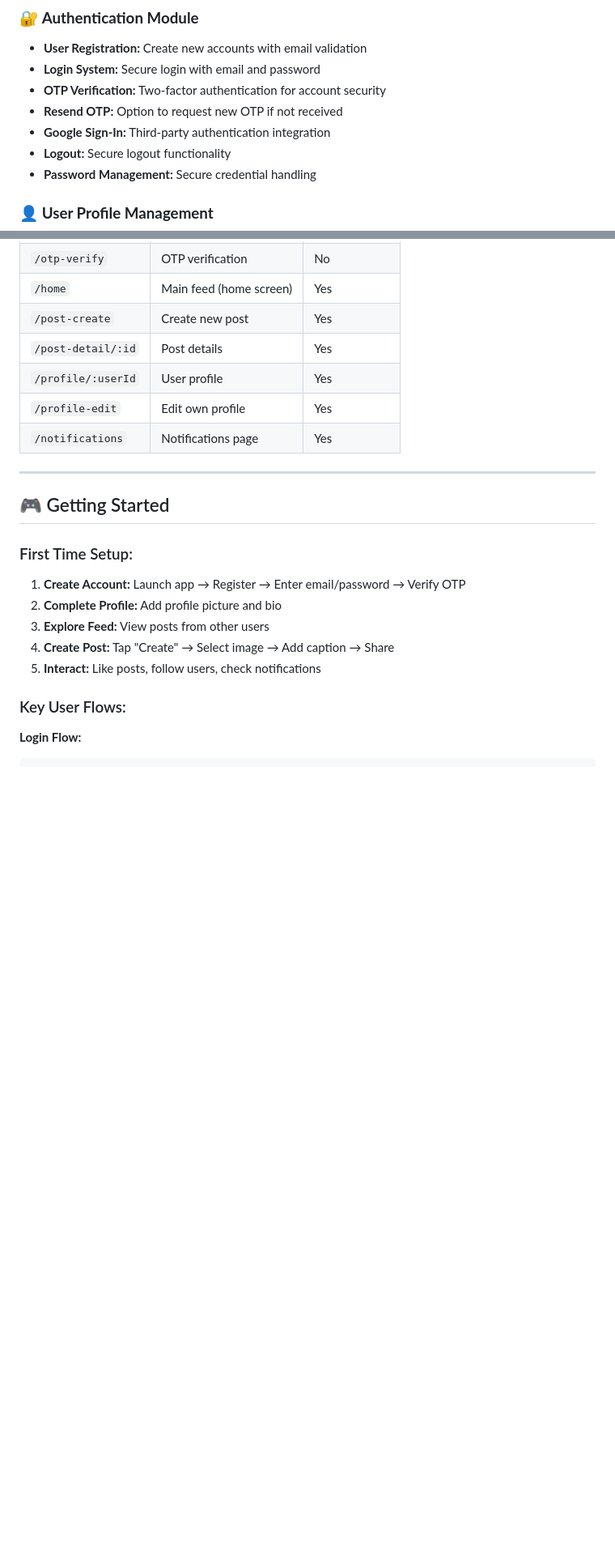
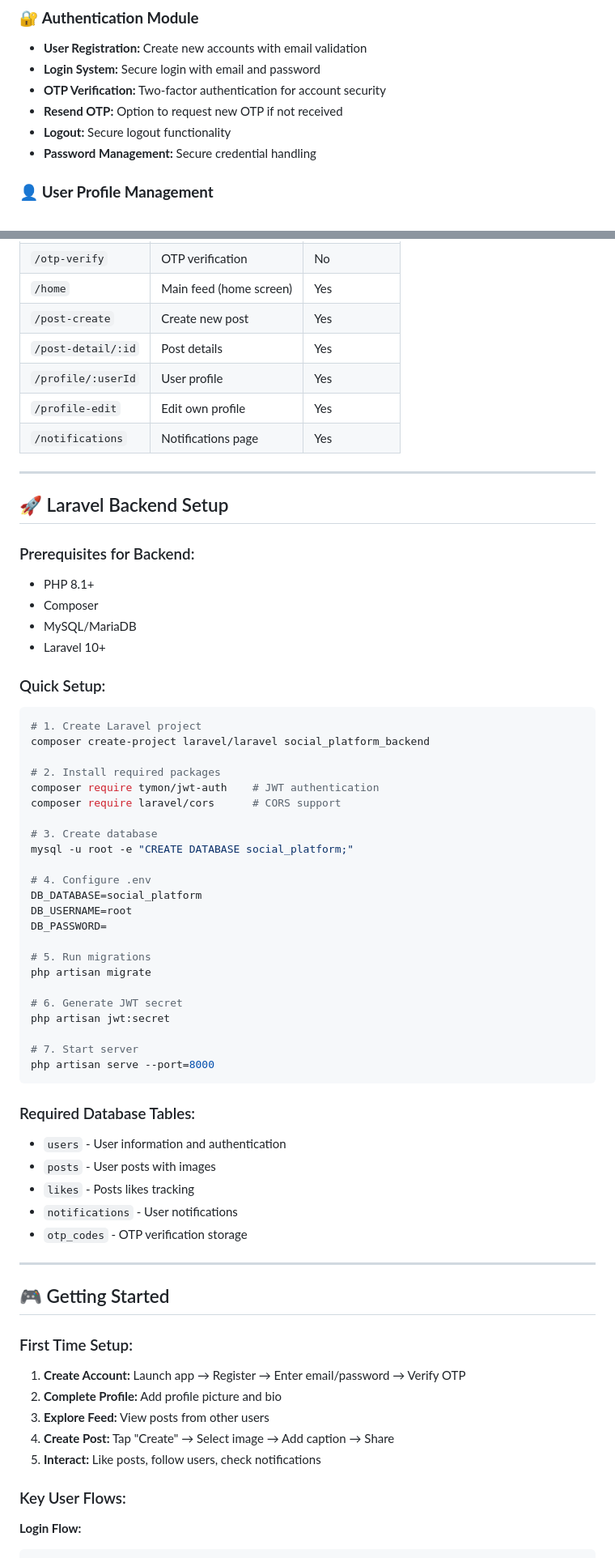
Before and after one commit to ceyzer-rarr/social_platform_v2, a Markdown page: README.md, 2 parts joined by grey strips. Shown at 81% size. Drawn GitHub-style; blank space fills up the shorter version.

````diff
--- a/README.md
+++ b/README.md
@@ -50,7 +50,6 @@ A comprehensive Flutter-based social networking application built with modern ar
 - **Login System:** Secure login with email and password
 - **OTP Verification:** Two-factor authentication for account security
 - **Resend OTP:** Option to request new OTP if not received
-- **Google Sign-In:** Third-party authentication integration
 - **Logout:** Secure logout functionality
 - **Password Management:** Secure credential handling
 
@@ -390,6 +409,50 @@ The app uses **GetX routing** with named routes defined in `lib/routes/app_route
 | `/profile/:userId` | User profile | Yes |
 | `/profile-edit` | Edit own profile | Yes |
 | `/notifications` | Notifications page | Yes |
+
+---
+
+## 🚀 Laravel Backend Setup
+
+### Prerequisites for Backend:
+- PHP 8.1+
+- Composer
+- MySQL/MariaDB
+- Laravel 10+
+
+### Quick Setup:
+```bash
+# 1. Create Laravel project
+composer create-project laravel/laravel social_platform_backend
+
+# 2. Install required packages
+composer require tymon/jwt-auth    # JWT authentication
+composer require laravel/cors      # CORS support
+
+# 3. Create database
+mysql -u root -e "CREATE DATABASE social_platform;"
+
+# 4. Configure .env
+DB_DATABASE=social_platform
+DB_USERNAME=root
+DB_PASSWORD=
+
+# 5. Run migrations
+php artisan migrate
+
+# 6. Generate JWT secret
+php artisan jwt:secret
+
+# 7. Start server
+php artisan serve --port=8000
+```
+
+### Required Database Tables:
+- `users` - User information and authentication
+- `posts` - User posts with images
+- `likes` - Posts likes tracking
+- `notifications` - User notifications
+- `otp_codes` - OTP verification storage
 
 ---
 
````
Also changed, not shown: other parts of README.md (+101 -56 lines).
